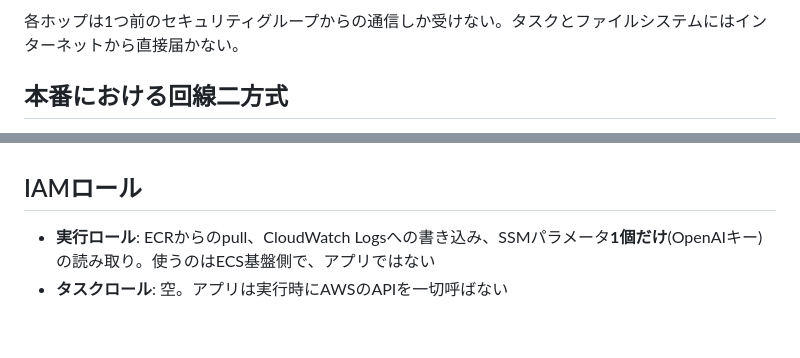
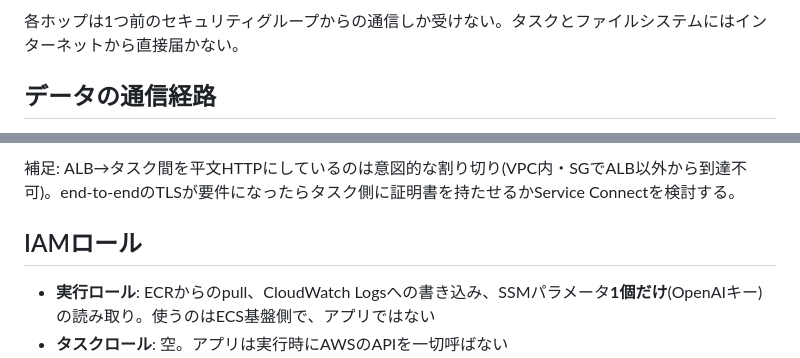
Before and after one commit to yoshiharu-ishii/realtime_voice, a Markdown page: docs/aws_architecture.md, 2 parts joined by grey strips. Rendered like a GitHub page; blank space fills up the shorter version.

Commit message:
aws_architecture.md にデータ通信経路の節を追加
回線別の音声経路図(WebRTC=音声はAWSを通らない / WS=全てAWS経由)と、
全データの経路・プロトコル・暗号化の一覧表。ALB→タスク間が
VPC内平文である割り切りも明記。

Co-Authored-By: Claude Fable 5 <noreply@anthropic.com>

```diff
--- a/docs/aws_architecture.md
+++ b/docs/aws_architecture.md
@@ -67,5 +67,5 @@ flowchart LR
 
 各ホップは1つ前のセキュリティグループからの通信しか受けない。タスクとファイルシステムにはインターネットから直接届かない。
 
-## 本番における回線二方式
+## データの通信経路
 
@@ -74,3 +109,4 @@ flowchart LR
+補足: ALB→タスク間を平文HTTPにしているのは意図的な割り切り(VPC内・SGでALB以外から到達不可)。end-to-endのTLSが要件になったらタスク側に証明書を持たせるかService Connectを検討する。
 
 ## IAMロール
 
```
Also changed, not shown: other parts of docs/aws_architecture.md (+37 -2 lines).
